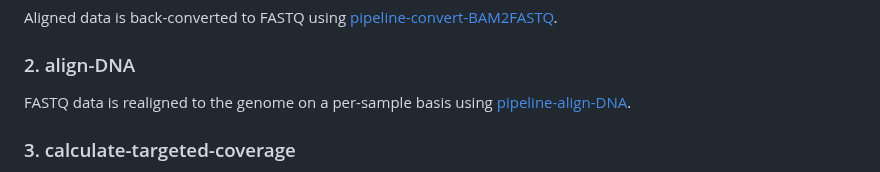
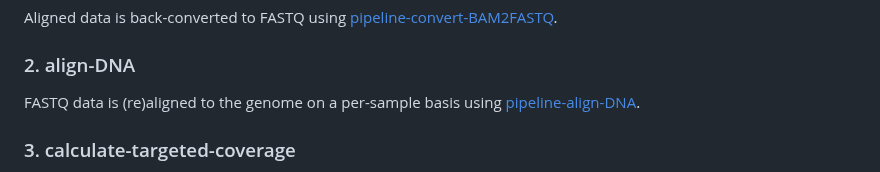
Before and after one commit to uclahs-cds/metapipeline-DNA, a Markdown page: README.md, the part around the change. Rendered like a GitHub page.

Commit message:
Update alignment wording

```diff
--- a/README.md
+++ b/README.md
@@ -79,7 +79,7 @@ Aligned data is back-converted to FASTQ using [pipeline-convert-BAM2FASTQ](https
 
 ### 2. align-DNA
 
-FASTQ data is realigned to the genome on a per-sample basis using [pipeline-align-DNA](https://uclahs-cds.github.io/pipeline-align-DNA/).
+FASTQ data is (re)aligned to the genome on a per-sample basis using [pipeline-align-DNA](https://uclahs-cds.github.io/pipeline-align-DNA/).
 
 ### 3. calculate-targeted-coverage
 
```
